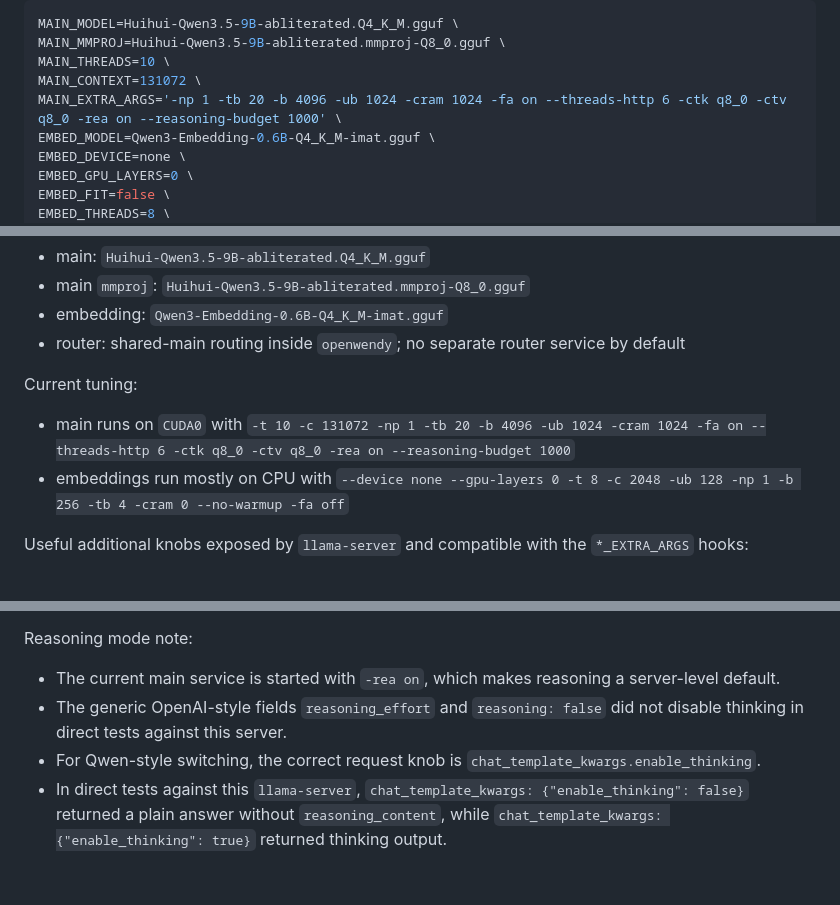
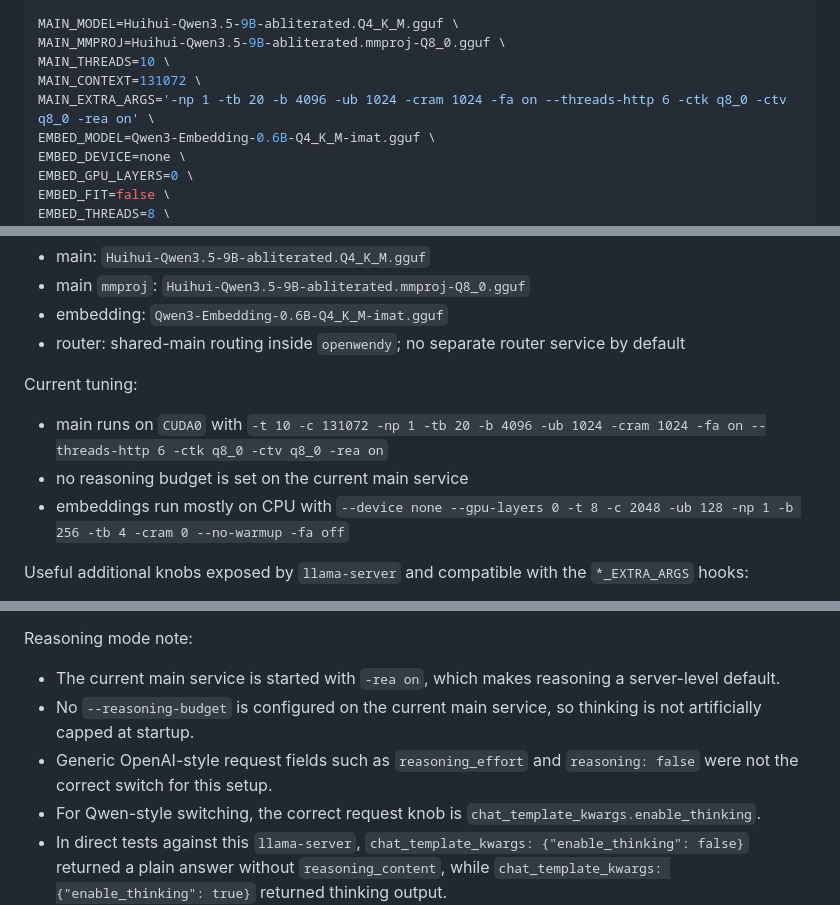
Before and after one commit to jorphex/localllm, a Markdown page: README.md, 3 parts joined by grey strips. Rendered like a GitHub page; blank space fills up the shorter version.

Commit message:
Clarify reasoning defaults in README

```diff
--- a/README.md
+++ b/README.md
@@ -88,7 +88,7 @@ MAIN_MODEL=Huihui-Qwen3.5-9B-abliterated.Q4_K_M.gguf \
 MAIN_MMPROJ=Huihui-Qwen3.5-9B-abliterated.mmproj-Q8_0.gguf \
 MAIN_THREADS=10 \
 MAIN_CONTEXT=131072 \
-MAIN_EXTRA_ARGS='-np 1 -tb 20 -b 4096 -ub 1024 -cram 1024 -fa on --threads-http 6 -ctk q8_0 -ctv q8_0 -rea on --reasoning-budget 1000' \
+MAIN_EXTRA_ARGS='-np 1 -tb 20 -b 4096 -ub 1024 -cram 1024 -fa on --threads-http 6 -ctk q8_0 -ctv q8_0 -rea on' \
 EMBED_MODEL=Qwen3-Embedding-0.6B-Q4_K_M-imat.gguf \
 EMBED_DEVICE=none \
 EMBED_GPU_LAYERS=0 \
@@ -261,7 +261,8 @@ For this host, the current preferred `9B` stack is:
 
 Current tuning:
 
-- main runs on `CUDA0` with `-t 10 -c 131072 -np 1 -tb 20 -b 4096 -ub 1024 -cram 1024 -fa on --threads-http 6 -ctk q8_0 -ctv q8_0 -rea on --reasoning-budget 1000`
+- main runs on `CUDA0` with `-t 10 -c 131072 -np 1 -tb 20 -b 4096 -ub 1024 -cram 1024 -fa on --threads-http 6 -ctk q8_0 -ctv q8_0 -rea on`
+- no reasoning budget is set on the current main service
 - embeddings run mostly on CPU with `--device none --gpu-layers 0 -t 8 -c 2048 -ub 128 -np 1 -b 256 -tb 4 -cram 0 --no-warmup -fa off`
 
 Useful additional knobs exposed by `llama-server` and compatible with the `*_EXTRA_ARGS` hooks:
@@ -285,7 +286,8 @@ Why the current main tuning changed:
 Reasoning mode note:
 
 - The current main service is started with `-rea on`, which makes reasoning a server-level default.
-- The generic OpenAI-style fields `reasoning_effort` and `reasoning: false` did not disable thinking in direct tests against this server.
+- No `--reasoning-budget` is configured on the current main service, so thinking is not artificially capped at startup.
+- Generic OpenAI-style request fields such as `reasoning_effort` and `reasoning: false` were not the correct switch for this setup.
 - For Qwen-style switching, the correct request knob is `chat_template_kwargs.enable_thinking`.
 - In direct tests against this `llama-server`, `chat_template_kwargs: {"enable_thinking": false}` returned a plain answer without `reasoning_content`, while `chat_template_kwargs: {"enable_thinking": true}` returned thinking output.
 - If your client can pass arbitrary request fields through to the OpenAI-compatible server, one endpoint can support both thinking and non-thinking turns.
```
